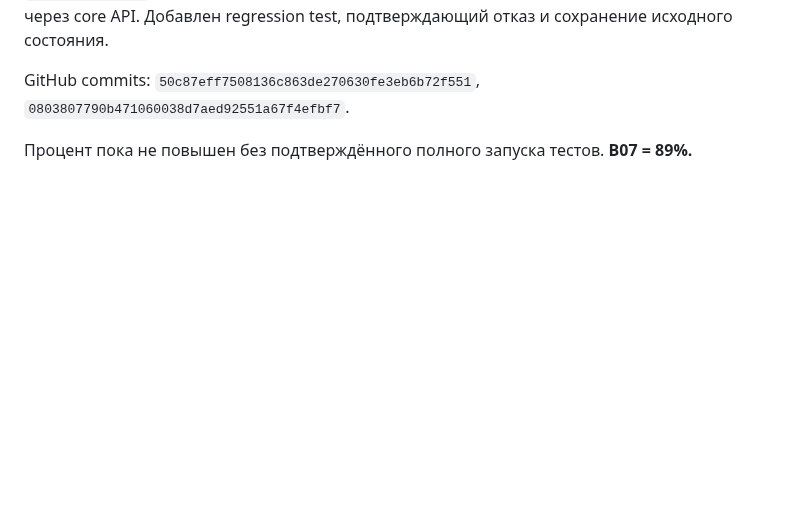
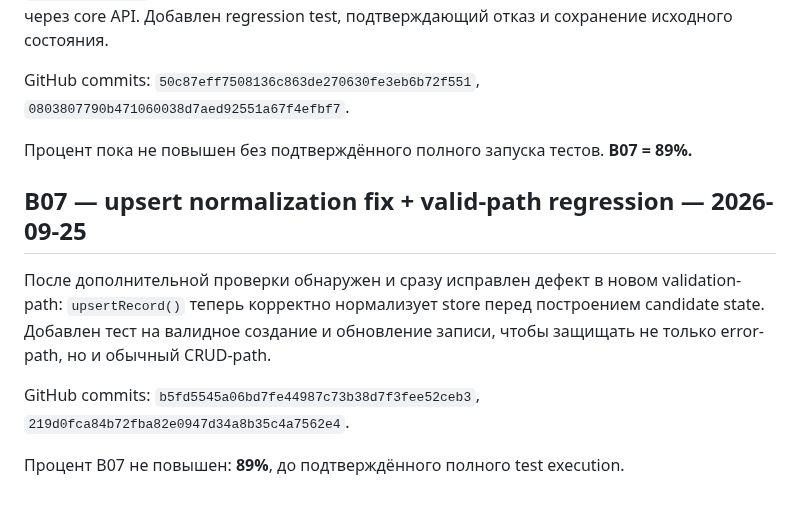
Before and after one commit to lukeniukrostyslav/biznes, a Markdown page: docs/PROGRESS.md, the part around the change. GitHub-like rendering; blank space fills up the shorter version.

Commit message:
docs: record upsert normalization fix

```diff
--- a/docs/PROGRESS.md
+++ b/docs/PROGRESS.md
@@ -514,3 +514,11 @@ GitHub commits: `7b934bc81efee820e6ca144c2f66d02915f6ab52`, `14d32d38f02a74e8c5b
 GitHub commits: `50c87eff7508136c863de270630fe3eb6b72f551`, `0803807790b471060038d7aed92551a67f4efbf7`.
 
 Процент пока не повышен без подтверждённого полного запуска тестов. **B07 = 89%.**
+
+## B07 — upsert normalization fix + valid-path regression — 2026-09-25
+
+После дополнительной проверки обнаружен и сразу исправлен дефект в новом validation-path: `upsertRecord()` теперь корректно нормализует store перед построением candidate state. Добавлен тест на валидное создание и обновление записи, чтобы защищать не только error-path, но и обычный CRUD-path.
+
+GitHub commits: `b5fd5545a06bd7fe44987c73b38d7f3fee52ceb3`, `219d0fca84b72fba82e0947d34a8b35c4a7562e4`.
+
+Процент B07 не повышен: **89%**, до подтверждённого полного test execution.
```
